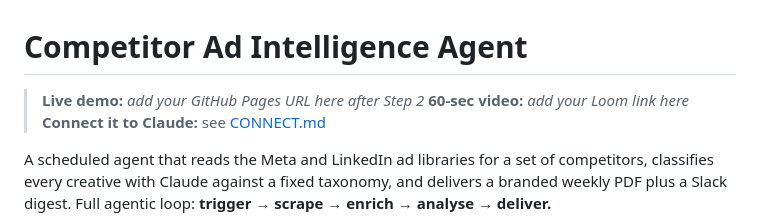
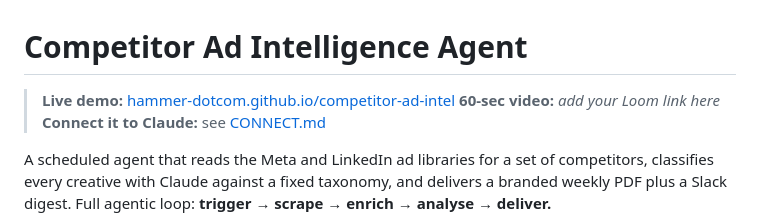
Before and after one commit to hammer-dotcom/competitor-ad-intel, a Markdown page: README.md, the part around the change. GitHub-like rendering.

Commit message:
add live URL to README

```diff
--- a/README.md
+++ b/README.md
@@ -1,6 +1,6 @@
 # Competitor Ad Intelligence Agent
 
-> **Live demo:** _add your GitHub Pages URL here after Step 2_
+> **Live demo:** [hammer-dotcom.github.io/competitor-ad-intel](https://hammer-dotcom.github.io/competitor-ad-intel/)
 > **60-sec video:** _add your Loom link here_
 > **Connect it to Claude:** see [CONNECT.md](CONNECT.md)
 
```
